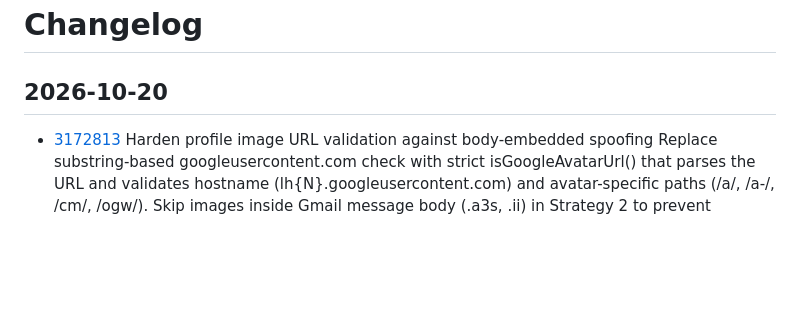
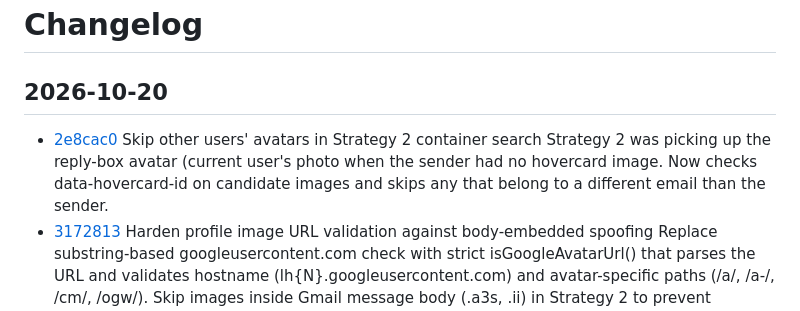
Before and after one commit to lankeami/gmail-sender-info, a Markdown page: CHANGELOG.md, the part around the change. Rendered like a GitHub page; blank space fills up the shorter version.

Commit message:
Update changelog for 2e8cac0

```diff
--- a/CHANGELOG.md
+++ b/CHANGELOG.md
@@ -2,6 +2,8 @@
 
 ## 2026-10-20
 
+- [2e8cac0](https://github.com/lankeami/gmail-sender-info/commit/2e8cac051394cd9d0fa3ed6e16f6cba427f3ec16) Skip other users' avatars in Strategy 2 container search
+  Strategy 2 was picking up the reply-box avatar (current user's photo when the sender had no hovercard image. Now checks data-hovercard-id on candidate images and skips any that belong to a different email than the sender.
 - [3172813](https://github.com/lankeami/gmail-sender-info/commit/3172813ae088d834def4b37fa964d194517bf26b) Harden profile image URL validation against body-embedded spoofing
   Replace substring-based googleusercontent.com check with strict isGoogleAvatarUrl() that parses the URL and validates hostname (lh{N}.googleusercontent.com) and avatar-specific paths (/a/, /a-/, /cm/, /ogw/). Skip images inside Gmail message body (.a3s, .ii) in Strategy 2 to prevent malicious emails from injecting fake sender avatars.
 
```
